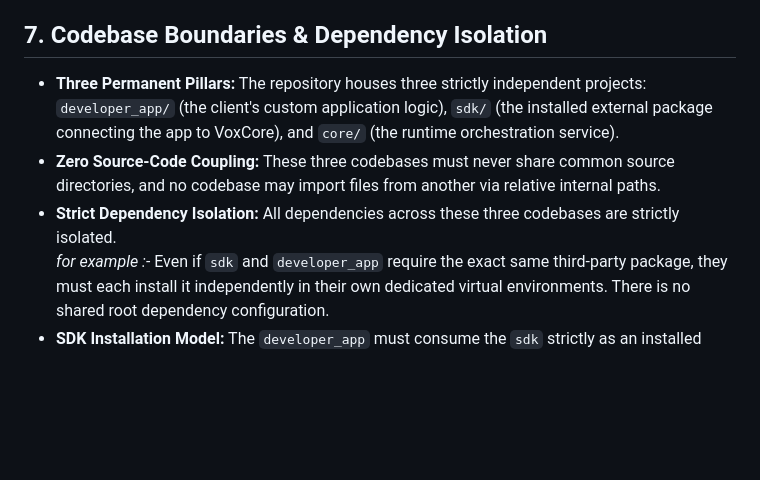
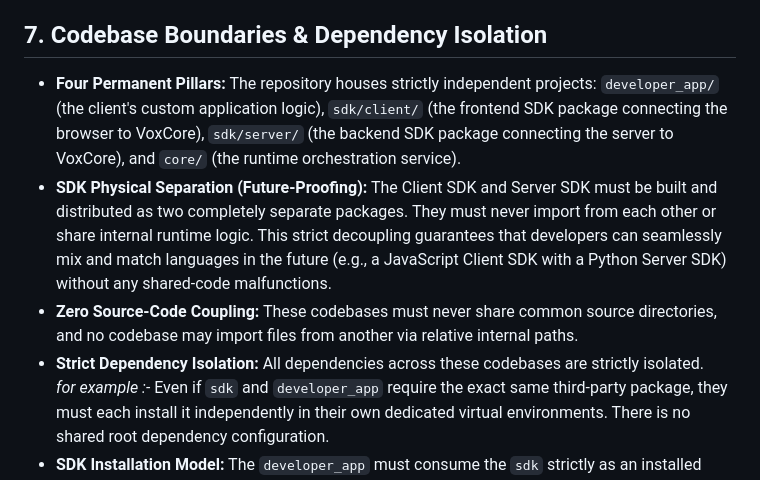
Before and after one commit to namanSR-dev/VoxCore_Mark_1, a Markdown page: docs/03_voxcore_architecture_constraints.md, the part around the change. Drawn GitHub-style; blank space fills up the shorter version.

Commit message:
docs(core): update codebase boundaries to strictly separate client and server SDKs

```diff
--- a/docs/03_voxcore_architecture_constraints.md
+++ b/docs/03_voxcore_architecture_constraints.md
@@ -33,9 +33,10 @@ This document serves as the absolute baseline for the new VoxCore architecture.
 *   **Data Egress & Ingress (Transcript Management):** Because VoxCore does not hoard chat histories, the architecture must expose egress APIs/channels to stream conversation transcripts *back* to the developer's infrastructure for them to store. It must also expose ingress APIs allowing developers to inject prior user context the moment a session boots.
 
 ## 7. Codebase Boundaries & Dependency Isolation
-*   **Three Permanent Pillars:** The repository houses three strictly independent projects: `developer_app/` (the client's custom application logic), `sdk/` (the installed external package connecting the app to VoxCore), and `core/` (the runtime orchestration service).
-*   **Zero Source-Code Coupling:** These three codebases must never share common source directories, and no codebase may import files from another via relative internal paths.
-*   **Strict Dependency Isolation:** All dependencies across these three codebases are strictly isolated.<br>
+*   **Four Permanent Pillars:** The repository houses strictly independent projects: `developer_app/` (the client's custom application logic), `sdk/client/` (the frontend SDK package connecting the browser to VoxCore), `sdk/server/` (the backend SDK package connecting the server to VoxCore), and `core/` (the runtime orchestration service).
+*   **SDK Physical Separation (Future-Proofing):** The Client SDK and Server SDK must be built and distributed as two completely separate packages. They must never import from each other or share internal runtime logic. This strict decoupling guarantees that developers can seamlessly mix and match languages in the future (e.g., a JavaScript Client SDK with a Python Server SDK) without any shared-code malfunctions.
+*   **Zero Source-Code Coupling:** These codebases must never share common source directories, and no codebase may import files from another via relative internal paths.
+*   **Strict Dependency Isolation:** All dependencies across these codebases are strictly isolated.<br>
 *for example :-* Even if `sdk` and `developer_app` require the exact same third-party package, they must each install it independently in their own dedicated virtual environments. There is no shared root dependency configuration.
 *   **SDK Installation Model:** The `developer_app` must consume the `sdk` strictly as an installed external package boundary, mimicking how an external developer uses a production SDK.
 *   **Network Isolation:** To prevent monolith bleed during local development, `developer_app` and `core` must communicate exclusively via runtime network protocols (HTTP/WebSocket) over separate processes, exactly as they would in production. Localhost is a deployment location, not a bypass mechanism.
```
